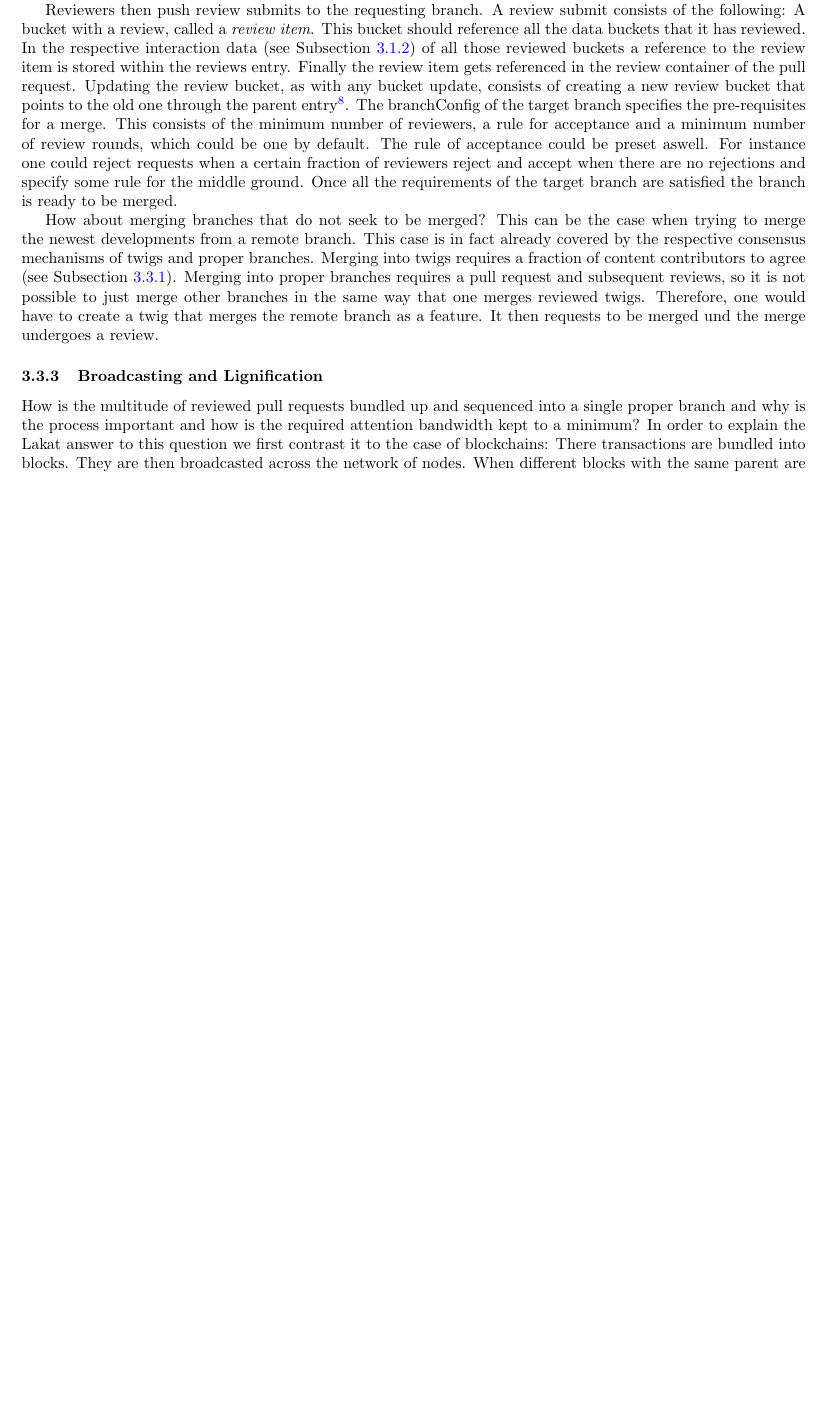
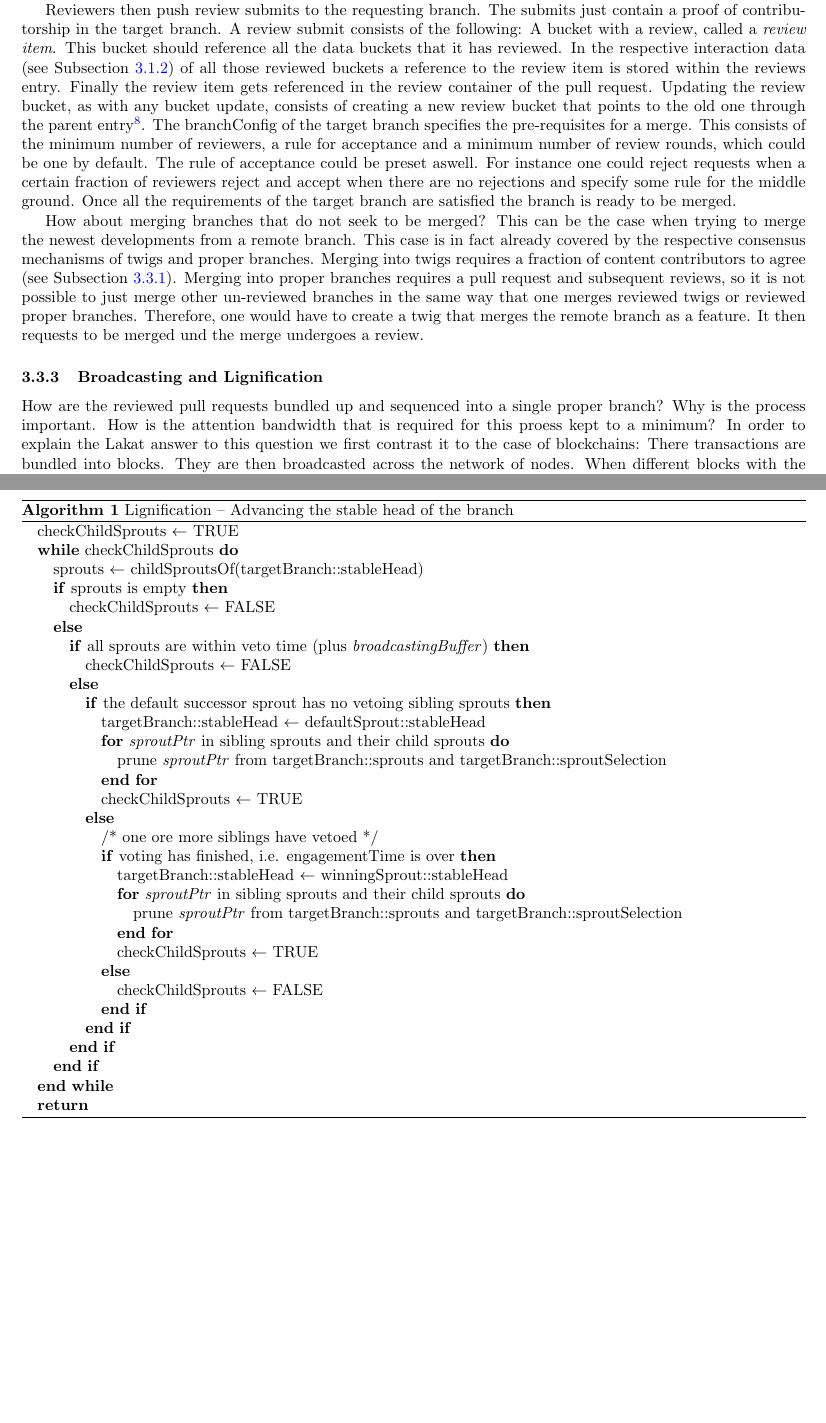
Before and after one commit to Lakat-OS/whitepaper, a LaTeX paper (src/main.tex): part of page 9 of 16 before the commit and two parts of pages 9 and 11 of 17 after it, the two joined at a grey line, cut so that both start at the same text, the shorter picture padded with empty space. Compiled offline with pdfLaTeX.

Commit message:
added pseudocode for the lignification algorithm

```diff
--- a/src/main.tex
+++ b/src/main.tex
@@ -5,6 +5,8 @@
 \usepackage{graphicx}
 % \usepackage{wrapfig}
 \usepackage{amsmath}
+\usepackage{algorithm}
+\usepackage{algorithmic}
 \usepackage{array}
 \hypersetup{
     colorlinks=true,
@@ -232,13 +234,13 @@ Before a branch can be merged into a proper branch it needs to undergo a review.
 To start the review process an \textit{issuing branch} creates a pull request from a \textit{requesting branch} to a \textit{target branch}. The pull request is a submit with two properties: First it contains a newly created context data bucket, called the \textit{review container}, that will hold all the forthcoming information of the review. It may of course contain other buckets besides that. Second, it leaves a trace of the information about the pull request in the pullRequests entry of the \textit{submitTrace}, namely pointers to the review container, to the target branch and the requesting branch. In most cases the review happens on a twig, which acts as a feature branch. There the issuing branch and the requesting branch are identical, because the twig requests for itself to be pulled into the target branch. However, the requesting branch may also act as a proxy requester. This is the case when a proper branch rather than a twig seeks to be merged into a target branch. Since this intention itself must pass through the consensus rule of that proper branch, one would have to create a twig and include therein the proxy pull request. Once that twig is successfully merged into the actual requesting branch by passing the consensus, the review process can begin on that proper branch for it be mergeable into the target branch. We call a pull request \textit{mature} once it is included in the requesting branch. In the most common scenario where the issuing and requesting branch coincide maturity is immediate.
 % In the ensuing merging process the requesting branch becomes the belt and the target branch becomes the core.}
 Once a pull request becomes mature a message will be send to the target branch  where its contributors are invited to review the requesting branch. The message is simply a reference to the pull request sent to the pullRequests channel of the target's \textit{branchRequests} (see Subsection \ref{ssc:mempool} for branch requests).
-Any content contributor of the target branch who is not also contributing to the requesting branch can then become a \textit{review contributor} of the requesting branch. They must publish a review commitment on the requesting branch. This makes them official contributors to that branch. It also helps to gauge general reviewers engangement prior to the actual review. This is helpful both for those who seek to merge and those who seek to review. It also increases accountability of the committing reviewer. Failing to supply a review after a commitment could be penalized via the social engagement (see Subsection \ref{ssc:socialrefs}).
-Committers publish their commitment in the reviewsTrace of the submitTrace. They cannot submit reviews without that commitment.
+Any content contributor of the target branch who is not also contributing to the requesting branch can then become a \textit{review contributor} of the requesting branch. They must first publish a review commitment on the requesting branch. This makes them official contributors to that branch. It also helps to gauge general reviewers engangement prior to the actual review. This is helpful both for those who seek to merge and those who seek to review. It also increases accountability of the committing reviewer. Failing to supply a review after a commitment could be penalized via the social engagement (see Subsection \ref{ssc:socialrefs}).
+Committers publish their commitment in the reviewsTrace of the submitTrace. They cannot submit reviews without a prior commitment. Also, the identity of the reviewer is not public in the sense that the commitment solely contains a zero-knowledge proof that the reviewer is a contributer to the target branch (see Subsection \ref{ssc:proofofcontributions}).
+Of course the reviewer may decide to reveal their identity and this may or may not be in line with the configuration of the target branch.
 
+Reviewers then push review submits to the requesting branch. The submits just contain a proof of contributorship in the target branch. A review submit consists of the following: A bucket with a review, called a \textit{review item}. This bucket should reference all the data buckets that it has reviewed. In the respective interaction data (see Subsection \ref{ssc:branch}) of all those reviewed buckets a reference to the review item is stored within the reviews entry. Finally the review item gets referenced in the review container of the pull request. Updating the review bucket, as with any bucket update, consists of creating a new review bucket that points to the old one through the parent entry\footnote{In future versions of Lakat we wish to move to updates via deltas.}. The branchConfig of the target branch specifies the pre-requisites for a merge. This consists of the minimum number of reviewers, a rule for acceptance and a minimum number of review rounds, which could be one by default. The rule of acceptance could be preset aswell. For instance one could reject requests when a certain fraction of reviewers reject and accept when there are no rejections and specify some rule for the middle ground. Once all the requirements of the target branch are satisfied the branch is ready to be merged.
 
-Reviewers then push review submits to the requesting branch. A review submit consists of the following: A bucket with a review, called a \textit{review item}. This bucket should reference all the data buckets that it has reviewed. In the respective interaction data (see Subsection \ref{ssc:branch}) of all those reviewed buckets a reference to the review item is stored within the reviews entry. Finally the review item gets referenced in the review container of the pull request. Updating the review bucket, as with any bucket update, consists of creating a new review bucket that points to the old one through the parent entry\footnote{In future versions of Lakat we wish to move to updates via deltas.}. The branchConfig of the target branch specifies the pre-requisites for a merge. This consists of the minimum number of reviewers, a rule for acceptance and a minimum number of review rounds, which could be one by default. The rule of acceptance could be preset aswell. For instance one could reject requests when a certain fraction of reviewers reject and accept when there are no rejections and specify some rule for the middle ground. Once all the requirements of the target branch are satisfied the branch is ready to be merged.
-
-How about merging branches that do not seek to be merged? This can be the case when trying to merge the newest developments from a remote branch. This case is in fact already covered by the respective consensus mechanisms of twigs and proper branches. Merging into twigs requires a fraction of content contributors to agree (see Subsection \ref{ssc:twiglocalconsensus}). Merging into proper branches requires a pull request and subsequent reviews, so it is not possible to just merge other branches in the same way that one merges reviewed twigs. Therefore, one would have to create a twig that merges the remote branch as a feature. It then requests to be merged und the merge undergoes a review.
+How about merging branches that do not seek to be merged? This can be the case when trying to merge the newest developments from a remote branch. This case is in fact already covered by the respective consensus mechanisms of twigs and proper branches. Merging into twigs requires a fraction of content contributors to agree (see Subsection \ref{ssc:twiglocalconsensus}). Merging into proper branches requires a pull request and subsequent reviews, so it is not possible to just merge other un-reviewed branches in the same way that one merges reviewed twigs or reviewed proper branches. Therefore, one would have to create a twig that merges the remote branch as a feature. It then requests to be merged und the merge undergoes a review.
 
 
 
@@ -259,6 +261,6 @@ How about merging branches that do not seek to be merged? This can be the case w
 \subsubsection{Broadcasting and Lignification}
 \label{ssc:lignification}
 
-How is the multitude of reviewed pull requests bundled up and sequenced into a single proper branch and why is the process important and how is the required attention bandwidth kept to a minimum? In order to explain the Lakat answer to this question we first contrast it to the case of blockchains: There transactions are bundled into blocks. They are then broadcasted across the network of nodes. When different blocks  with the same parent are broadcasted, there will be several conflicting versions of the blockchain state. In ethererum prior to the transition from the proof-of-work to the proof-of-stake these alternative versions were called ommers and mostly the result of latency in the broadcasting, but of course also attacks or client issues. To make sure that a transaction has irrevocably been added into the blockchain one would have to wait for a few blocks.
+How are the reviewed pull requests bundled up and sequenced into a single proper branch? Why is the process important. How is the attention bandwidth that is required for this proess kept to a minimum? In order to explain the Lakat answer to this question we first contrast it to the case of blockchains: There transactions are bundled into blocks. They are then broadcasted across the network of nodes. When different blocks  with the same parent are broadcasted, there will be several conflicting versions of the blockchain state. In ethererum prior to the transition from the proof-of-work to the proof-of-stake these alternative versions were called ommers and mostly the result of latency in the broadcasting, but of course also attacks or client issues. To make sure that a transaction has irrevocably been added into the blockchain one would have to wait for a few blocks.
 
 In Lakat we solve the issue through a process that we call \textit{lignification}. The idea is that amongst the potentially plentiful and conflicting versions of the new branch state eventually a new head will be chosen. This head is then called the stable head. The versions are stored as short-lived branches, called sprouts, and pointed to in the \textit{sprouts} entry of the branch. Why is the process of choosing a successor to the stable head important? The branch is an object that is kept alive by an ecosystem of contributors. It could get hijacked by a group of bad actors who became branch contributors through a mal-reviewed pull-request. Though in principle, if this happened, the contributors that disagreed with this malicious onboarding could bail out by creating a new branch. However, this new branch would have to grow the reputation of its contributors anew, seek new storage providers, have a new branch token and would generally have to start from scratch. It might not even be an attack, but a disagreement in the community that leads to a branching.
@@ -270,5 +278,63 @@ The category is not decided immediately, but there is a period of time where the
 Before the successor of a stable head is fixed and after the end of engagement, such as vetoing or voting, there is a buffer time called \textit{broadcasting buffer} that allows for vetos or votes to be broadcasted across the network.
 
+\begin{algorithm}
+\caption{Lignification -- Advancing the stable head of the branch}
+\begin{algorithmic}
+\STATE checkChildSprouts $\leftarrow$ TRUE
+\WHILE{checkChildSprouts}
+\STATE sprouts $\leftarrow$ childSproutsOf(targetBranch::stableHead)
+\IF{sprouts is empty}
+\STATE checkChildSprouts $\leftarrow$ FALSE
+\ELSE
+\IF {all sprouts are within veto time (plus \textit{broadcastingBuffer})}
+\STATE checkChildSprouts $\leftarrow$ FALSE
+\ELSE
+\IF {the default successor sprout has no vetoing sibling sprouts}
+\STATE targetBranch::stableHead $\leftarrow$ defaultSprout::stableHead
+\FOR {\textit{sproutPtr} in sibling sprouts and their child sprouts}
+\STATE prune \textit{sproutPtr} from targetBranch::sprouts and targetBranch::sproutSelection
+\ENDFOR
+% \STATE prune sprout from targetBranch::sprouts and targetBranch::sproutSelection
+% \FOREND
+\STATE checkChildSprouts $\leftarrow$ TRUE
+\ELSE
+\STATE /* one ore more siblings have vetoed */
+\IF {voting has finished, i.e. engagementTime is over}
+\STATE targetBranch::stableHead $\leftarrow$ winningSprout::stableHead
+\FOR {\textit{sproutPtr} in sibling sprouts and their child sprouts}
+\STATE prune \textit{sproutPtr} from targetBranch::sprouts and targetBranch::sproutSelection
+\ENDFOR
+\STATE checkChildSprouts $\leftarrow$ TRUE
+\ELSE
+\STATE checkChildSprouts $\leftarrow$ FALSE
+\ENDIF
+\ENDIF
+\ENDIF
+\ENDIF
+% \STATE $X \leftarrow 1 / x$
+% \STATE $N \leftarrow -n$
+% \ELSE
+% \STATE $X \leftarrow x$
+% \STATE $N \leftarrow n$
+% \ENDIF
+% \WHILE{$N \neq 0$}
+% \IF{$N$ is even}
+% \STATE $X \leftarrow X \times X$
+% \STATE $N \leftarrow N / 2$
+% \ELSE[$N$ is odd]
+% \STATE $y \leftarrow y \times X$
+% \STATE $N \leftarrow N - 1$
+% \ENDIF
+\ENDWHILE
+% \FOR {$sproutPtr$ in $branch::sprouts$}
+% \STATE $sprout \leftarrow $ sproutAt($sproutPtr$)
+% \IF {timestamp($sprout$) $\leq$ timestamp($stableHead$)}
+% \STATE del $sproutPtr$ from $branch::sprouts$
+% \ENDIF
+% \ENDFOR
+\RETURN
+\end{algorithmic}
+\end{algorithm}
 
 
 In a first step any branch contributor can take one or several of the reviewed
```
Also changed, not shown: src/main.tex (22 more changed lines).
